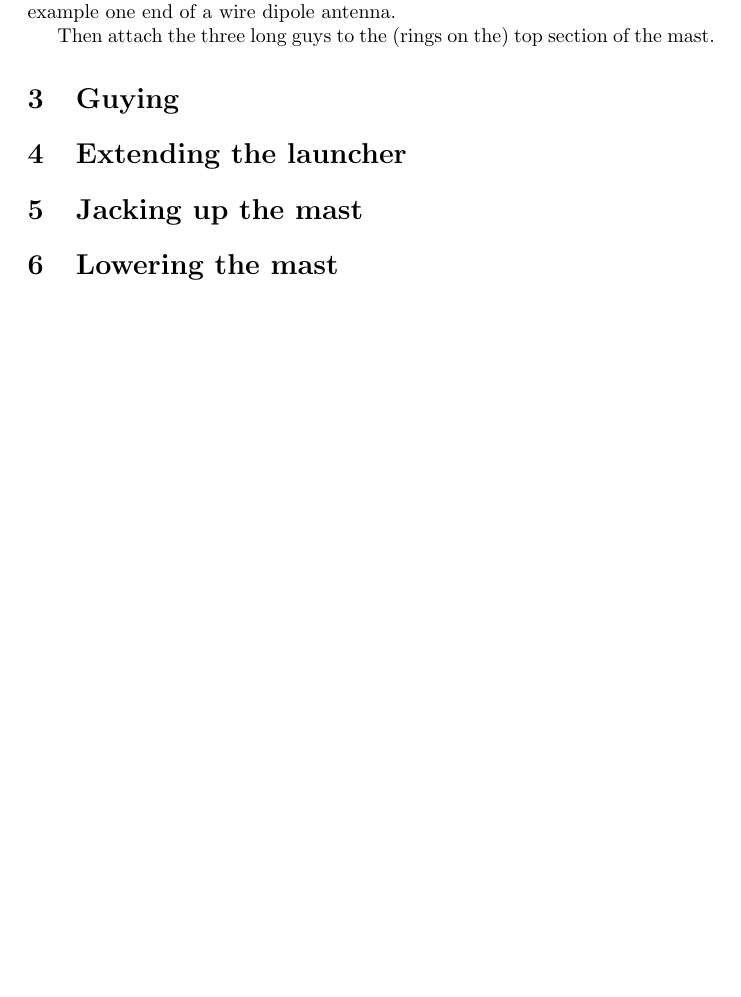
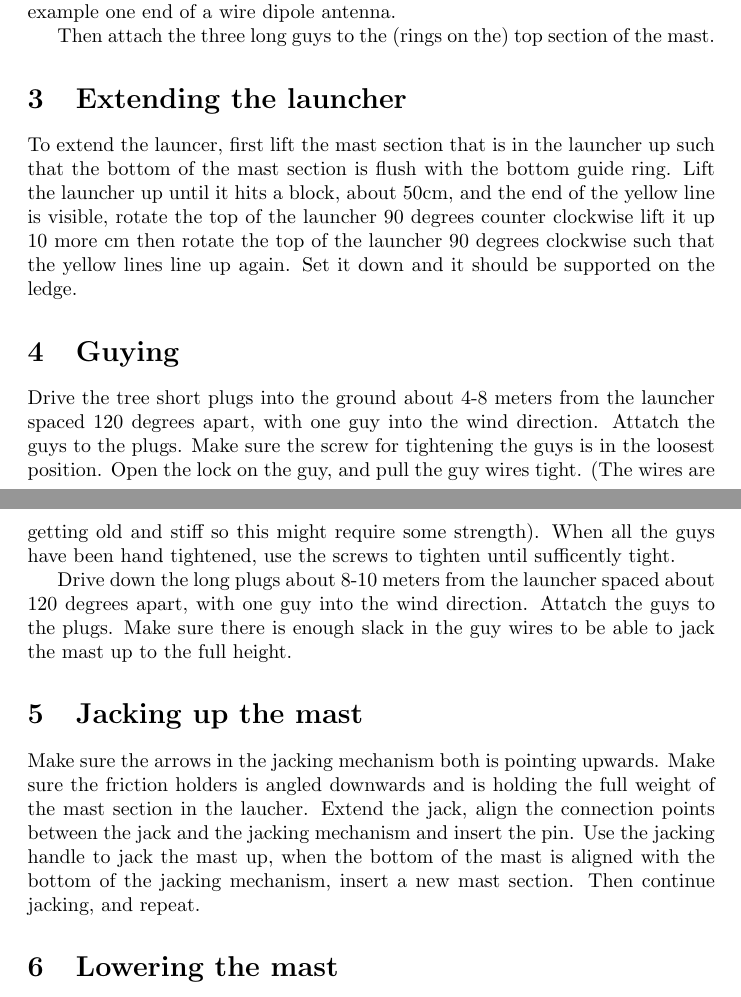
Before and after one commit to Cable89/AB-952-Mast-Manual, a LaTeX document (main.tex): part of page 2 of 2 before the commit and two parts of pages 2 and 3 of 5 after it, the two joined at a grey line, cut so that both start at the same text, the shorter picture padded with empty space. Compiled offline with pdfLaTeX.

Commit message:
Skrevet litt på Field Day

```diff
--- a/main.tex
+++ b/main.tex
@@ -64,8 +64,18 @@ This is a good time to attach the antenna or other things that should be in the
 
 Then attach the three long guys to the (rings on the) top section of the mast.
 
-\section{Guying}
 
 \section{Extending the launcher}
+To extend the launcer, first lift the mast section that is in the launcher up such that the bottom of the mast section is flush with the bottom guide ring. Lift the launcher up until it hits a block, about 50cm, and the end of the yellow line is visible, rotate the top of the launcher 90 degrees counter clockwise lift it up 10 more cm then rotate the top of the launcher 90 degrees clockwise such that the yellow lines line up again. Set it down and it should be supported on the ledge.
+
+
+\section{Guying}
+Drive the tree short plugs into the ground about 4-8 meters from the launcher spaced 120 degrees apart, with one guy into the wind direction. Attatch the guys to the plugs. Make sure the screw for tightening the guys is in the loosest position. Open the lock on the guy, and pull the guy wires tight. (The wires are getting old and stiff so this might require some strength). When all the guys have been hand tightened, use the screws to tighten until sufficently tight.
+
+Drive down the long plugs about 8-10 meters from the launcher spaced about 120 degrees apart, with one guy into the wind direction. Attatch the guys to the plugs. Make sure there is enough slack in the guy wires to be able to jack the mast up to the full height.
 
 \section{Jacking up the mast}
+Make sure the arrows in the jacking mechanism both is pointing upwards.
+Make sure the friction holders is angled downwards and is holding the full weight of the mast section in the laucher.
+Extend the jack, align the connection points between the jack and the jacking mechanism and insert the pin.
+Use the jacking handle to jack the mast up, when the bottom of the mast is aligned with the bottom of the jacking mechanism, insert a new mast section. Then continue jacking, and repeat.
@@ -72,3 +94,5 @@ Then attach the three long guys to the (rings on the) top section of the mast.
+	\label{fig:arrow2}
+\end{figure}
 
 \section{Lowering the mast}
 
```
Also changed, not shown: img/Arrow2.JPG (added), img/Pin.JPG (added), main.pdf (added), main.tex (12 more changed lines), 3 other files.
